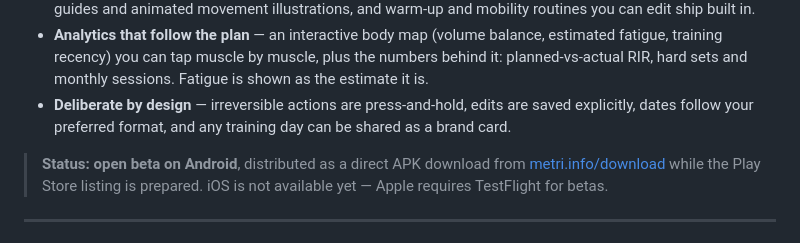
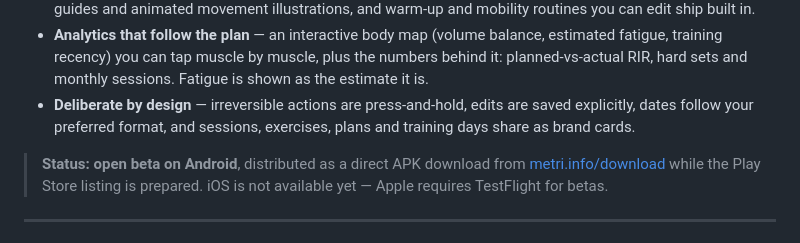
Before and after one commit to Ricwolf19/metri, a Markdown page: README.md, the part around the change. Rendered like a GitHub page.

Commit message:
docs: layout tree, synced columns, share card scope

```diff
--- a/README.md
+++ b/README.md
@@ -53,7 +53,8 @@ sign-up at all.
   training recency) you can tap muscle by muscle, plus the numbers behind it: planned-vs-actual RIR,
   hard sets and monthly sessions. Fatigue is shown as the estimate it is.
 - **Deliberate by design** — irreversible actions are press-and-hold, edits are saved explicitly,
-  dates follow your preferred format, and any training day can be shared as a brand card.
+  dates follow your preferred format, and sessions, exercises, plans and training days share as
+  brand cards.
 
 > **Status:** **open beta on Android**, distributed as a direct APK download from
 > [metri.info/download](https://metri.info/download) while the Play Store listing is
```
Also changed, not shown: AGENTS.md (+11 -6 lines).
